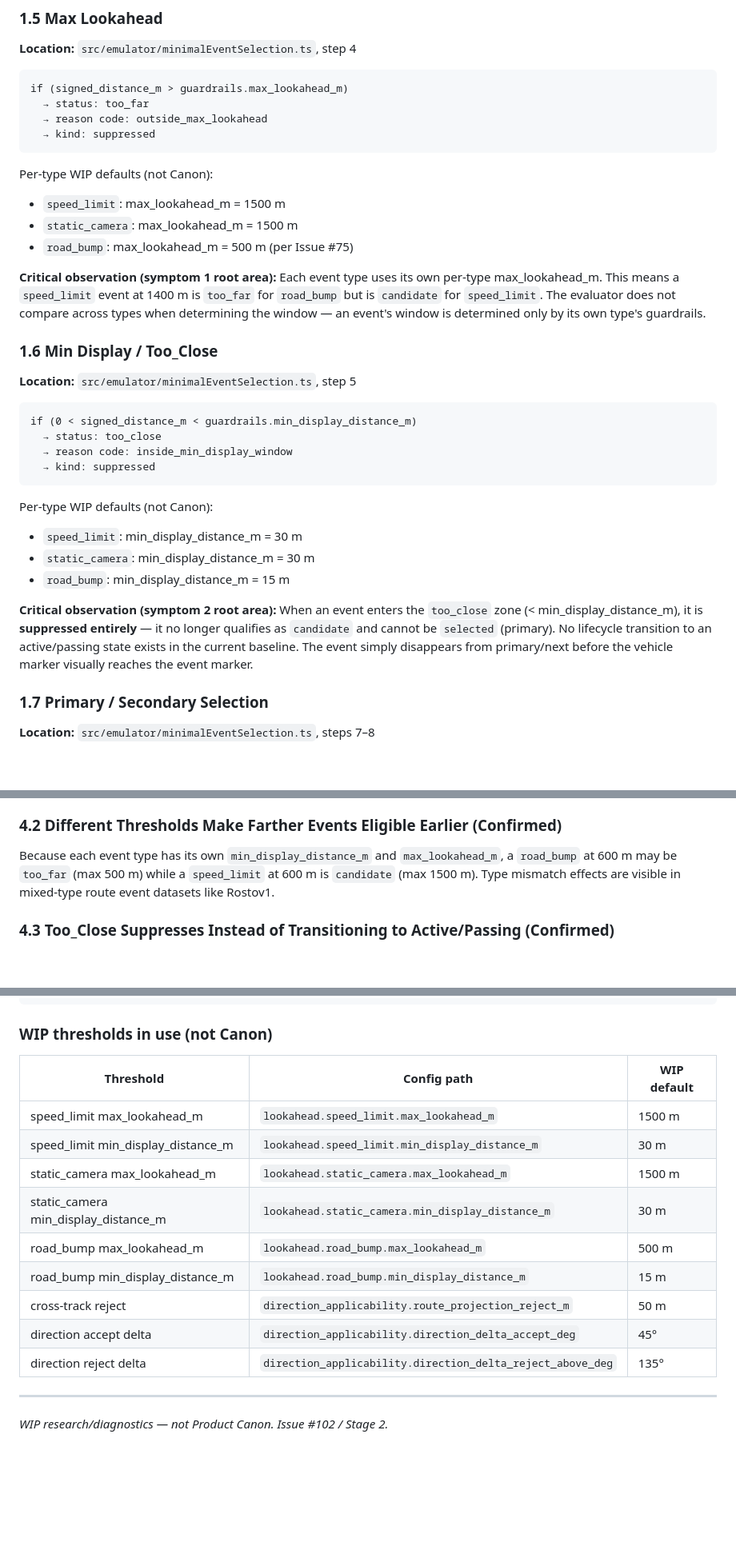
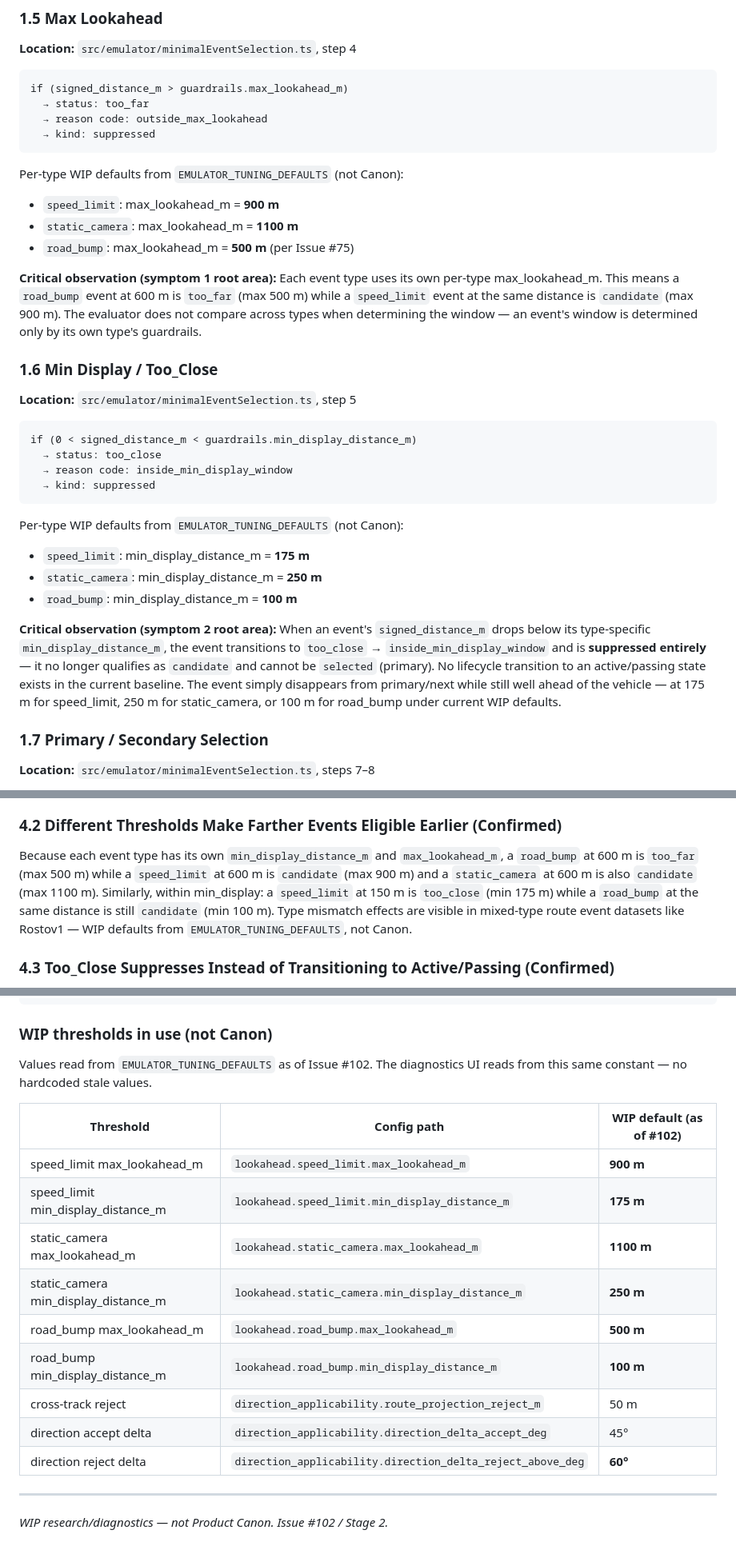
Before and after one commit to AlexanderTsarkov/RoadAhead, a Markdown page: docs/research/roadahead-stage2-lifecycle-order-diagnostics.md, 3 parts joined by grey strips. Shown at 80% size. GitHub-like rendering; blank space fills up the shorter version.

````diff
--- a/docs/research/roadahead-stage2-lifecycle-order-diagnostics.md
+++ b/docs/research/roadahead-stage2-lifecycle-order-diagnostics.md
@@ -83,12 +86,12 @@ if (signed_distance_m > guardrails.max_lookahead_m)
   → kind: suppressed
 ```
 
-Per-type WIP defaults (not Canon):
-- `speed_limit`: max_lookahead_m = 1500 m
-- `static_camera`: max_lookahead_m = 1500 m
-- `road_bump`: max_lookahead_m = 500 m (per Issue #75)
+Per-type WIP defaults from `EMULATOR_TUNING_DEFAULTS` (not Canon):
+- `speed_limit`: max_lookahead_m = **900 m**
+- `static_camera`: max_lookahead_m = **1100 m**
+- `road_bump`: max_lookahead_m = **500 m** (per Issue #75)
 
-**Critical observation (symptom 1 root area):** Each event type uses its own per-type max_lookahead_m. This means a `speed_limit` event at 1400 m is `too_far` for `road_bump` but is `candidate` for `speed_limit`. The evaluator does not compare across types when determining the window — an event's window is determined only by its own type's guardrails.
+**Critical observation (symptom 1 root area):** Each event type uses its own per-type max_lookahead_m. This means a `road_bump` event at 600 m is `too_far` (max 500 m) while a `speed_limit` event at the same distance is `candidate` (max 900 m). The evaluator does not compare across types when determining the window — an event's window is determined only by its own type's guardrails.
 
 ### 1.6 Min Display / Too_Close
 
@@ -101,12 +104,12 @@ if (0 < signed_distance_m < guardrails.min_display_distance_m)
   → kind: suppressed
 ```
 
-Per-type WIP defaults (not Canon):
-- `speed_limit`: min_display_distance_m = 30 m
-- `static_camera`: min_display_distance_m = 30 m
-- `road_bump`: min_display_distance_m = 15 m
+Per-type WIP defaults from `EMULATOR_TUNING_DEFAULTS` (not Canon):
+- `speed_limit`: min_display_distance_m = **175 m**
+- `static_camera`: min_display_distance_m = **250 m**
+- `road_bump`: min_display_distance_m = **100 m**
 
-**Critical observation (symptom 2 root area):** When an event enters the `too_close` zone (< min_display_distance_m), it is **suppressed entirely** — it no longer qualifies as `candidate` and cannot be `selected` (primary). No lifecycle transition to an active/passing state exists in the current baseline. The event simply disappears from primary/next before the vehicle marker visually reaches the event marker.
+**Critical observation (symptom 2 root area):** When an event's `signed_distance_m` drops below its type-specific `min_display_distance_m`, the event transitions to `too_close` → `inside_min_display_window` and is **suppressed entirely** — it no longer qualifies as `candidate` and cannot be `selected` (primary). No lifecycle transition to an active/passing state exists in the current baseline. The event simply disappears from primary/next while still well ahead of the vehicle — at 175 m for speed_limit, 250 m for static_camera, or 100 m for road_bump under current WIP defaults.
 
 ### 1.7 Primary / Secondary Selection
 
@@ -251,7 +257,7 @@ The evaluator filters each event independently, then sorts survivors. There is n
 
 ### 4.2 Different Thresholds Make Farther Events Eligible Earlier (Confirmed)
 
-Because each event type has its own `min_display_distance_m` and `max_lookahead_m`, a `road_bump` at 600 m may be `too_far` (max 500 m) while a `speed_limit` at 600 m is `candidate` (max 1500 m). Type mismatch effects are visible in mixed-type route event datasets like Rostov1.
+Because each event type has its own `min_display_distance_m` and `max_lookahead_m`, a `road_bump` at 600 m is `too_far` (max 500 m) while a `speed_limit` at 600 m is `candidate` (max 900 m) and a `static_camera` at 600 m is also `candidate` (max 1100 m). Similarly, within min_display: a `speed_limit` at 150 m is `too_close` (min 175 m) while a `road_bump` at the same distance is still `candidate` (min 100 m). Type mismatch effects are visible in mixed-type route event datasets like Rostov1 — WIP defaults from `EMULATOR_TUNING_DEFAULTS`, not Canon.
 
 ### 4.3 Too_Close Suppresses Instead of Transitioning to Active/Passing (Confirmed)
 
@@ -344,17 +350,19 @@ computeSimulationState(progress, speedKmh, route, events, config):
 
 ### WIP thresholds in use (not Canon)
 
-| Threshold | Config path | WIP default |
+Values read from `EMULATOR_TUNING_DEFAULTS` as of Issue #102. The diagnostics UI reads from this same constant — no hardcoded stale values.
+
+| Threshold | Config path | WIP default (as of #102) |
 |---|---|---|
-| speed_limit max_lookahead_m | `lookahead.speed_limit.max_lookahead_m` | 1500 m |
-| speed_limit min_display_distance_m | `lookahead.speed_limit.min_display_distance_m` | 30 m |
-| static_camera max_lookahead_m | `lookahead.static_camera.max_lookahead_m` | 1500 m |
-| static_camera min_display_distance_m | `lookahead.static_camera.min_display_distance_m` | 30 m |
-| road_bump max_lookahead_m | `lookahead.road_bump.max_lookahead_m` | 500 m |
-| road_bump min_display_distance_m | `lookahead.road_bump.min_display_distance_m` | 15 m |
+| speed_limit max_lookahead_m | `lookahead.speed_limit.max_lookahead_m` | **900 m** |
+| speed_limit min_display_distance_m | `lookahead.speed_limit.min_display_distance_m` | **175 m** |
+| static_camera max_lookahead_m | `lookahead.static_camera.max_lookahead_m` | **1100 m** |
+| static_camera min_display_distance_m | `lookahead.static_camera.min_display_distance_m` | **250 m** |
+| road_bump max_lookahead_m | `lookahead.road_bump.max_lookahead_m` | **500 m** |
+| road_bump min_display_distance_m | `lookahead.road_bump.min_display_distance_m` | **100 m** |
 | cross-track reject | `direction_applicability.route_projection_reject_m` | 50 m |
 | direction accept delta | `direction_applicability.direction_delta_accept_deg` | 45° |
-| direction reject delta | `direction_applicability.direction_delta_reject_above_deg` | 135° |
+| direction reject delta | `direction_applicability.direction_delta_reject_above_deg` | **60°** |
 
 ---
 
````
Also changed, not shown: other parts of docs/research/roadahead-stage2-lifecycle-order-diagnostics.md (+18 -12 lines).
